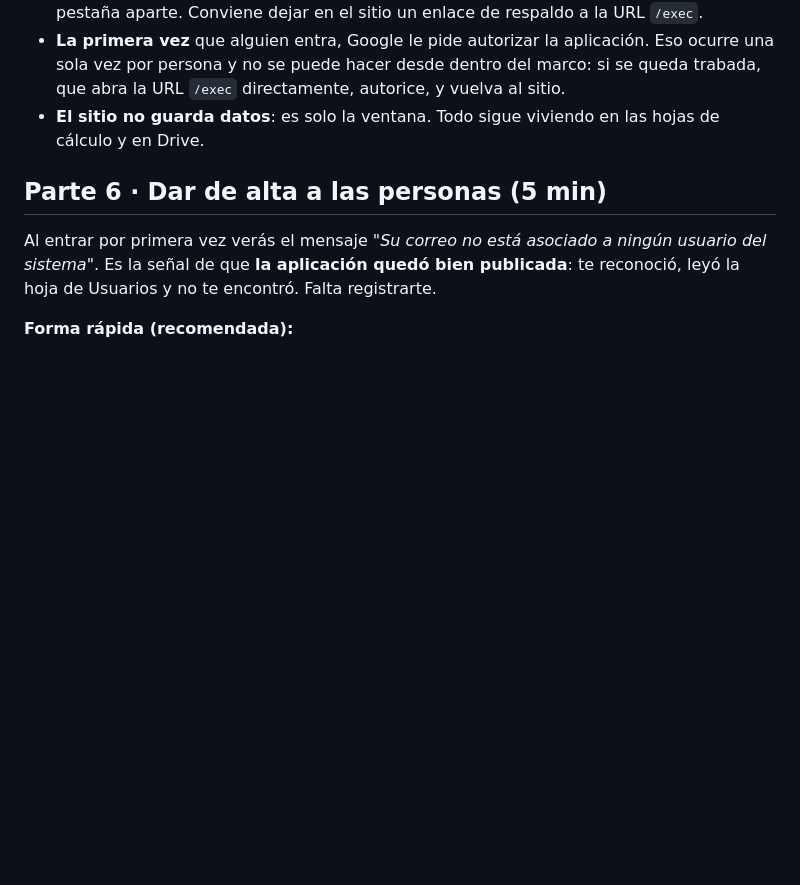
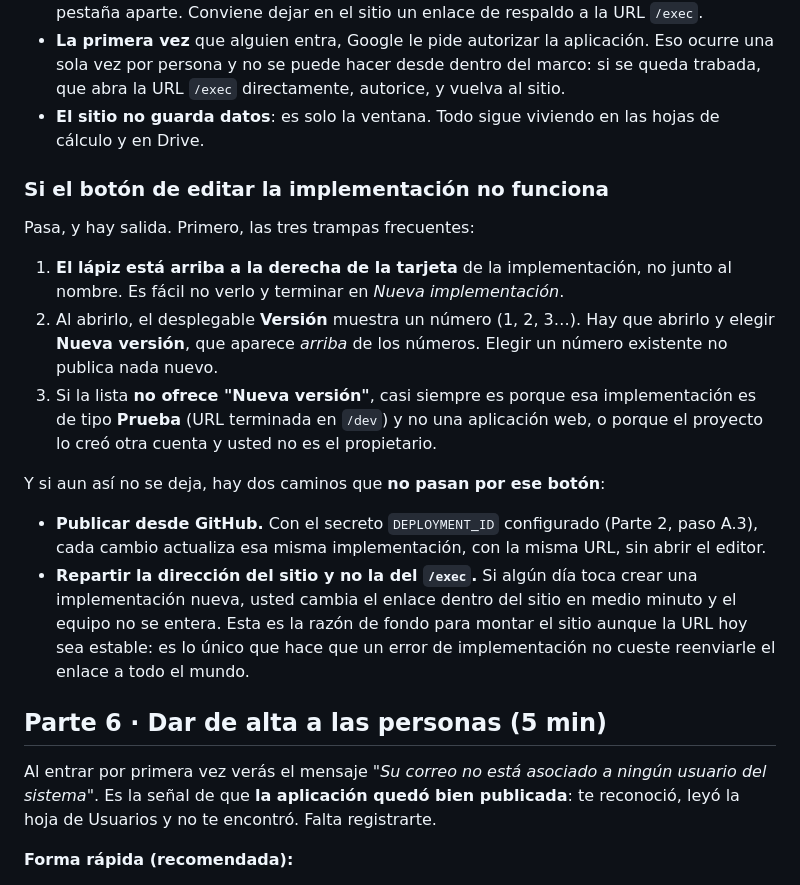
Before and after one commit to cjpinto17/gestionproyectos, a Markdown page: docs/IMPLEMENTACION.md, the part around the change. Drawn GitHub-style; blank space fills up the shorter version.

Commit message:
Guia: que hacer cuando no se deja editar la implementacion
Se documentan las tres trampas frecuentes del boton (el lapiz esta
arriba a la derecha, hay que elegir "Nueva version" en el desplegable, y
una implementacion de tipo Prueba no ofrece esa opcion) y los dos
caminos que no pasan por el editor: publicar desde GitHub con
DEPLOYMENT_ID, y repartir la direccion del sitio en vez de la del /exec.

Queda explicito el motivo de fondo para montar el sitio aunque la URL
hoy sea estable: es lo unico que hace que un error de implementacion no
cueste reenviarle el enlace a todo el equipo.

Co-Authored-By: Claude Opus 5 <noreply@anthropic.com>
Claude-Session: https://claude.ai/code/session_01Wunt4aPZJu4QYueftXut69

```diff
--- a/docs/IMPLEMENTACION.md
+++ b/docs/IMPLEMENTACION.md
@@ -261,6 +261,29 @@ está preparada para ir embebida.
 - **El sitio no guarda datos**: es solo la ventana. Todo sigue viviendo en las hojas de
   cálculo y en Drive.
 
+### Si el botón de editar la implementación no funciona
+
+Pasa, y hay salida. Primero, las tres trampas frecuentes:
+
+1. **El lápiz está arriba a la derecha de la tarjeta** de la implementación, no junto al
+   nombre. Es fácil no verlo y terminar en *Nueva implementación*.
+2. Al abrirlo, el desplegable **Versión** muestra un número (1, 2, 3…). Hay que abrirlo y
+   elegir **Nueva versión**, que aparece *arriba* de los números. Elegir un número existente
+   no publica nada nuevo.
+3. Si la lista **no ofrece "Nueva versión"**, casi siempre es porque esa implementación es de
+   tipo **Prueba** (URL terminada en `/dev`) y no una aplicación web, o porque el proyecto lo
+   creó otra cuenta y usted no es el propietario.
+
+Y si aun así no se deja, hay dos caminos que **no pasan por ese botón**:
+
+- **Publicar desde GitHub.** Con el secreto `DEPLOYMENT_ID` configurado (Parte 2, paso A.3),
+  cada cambio actualiza esa misma implementación, con la misma URL, sin abrir el editor.
+- **Repartir la dirección del sitio y no la del `/exec`.** Si algún día toca crear una
+  implementación nueva, usted cambia el enlace dentro del sitio en medio minuto y el equipo no
+  se entera. Esta es la razón de fondo para montar el sitio aunque la URL hoy sea estable: es
+  lo único que hace que un error de implementación no cueste reenviarle el enlace a todo el
+  mundo.
+
 ## Parte 6 · Dar de alta a las personas (5 min)
 
 Al entrar por primera vez verás el mensaje *"Su correo no está asociado a ningún usuario del
```
